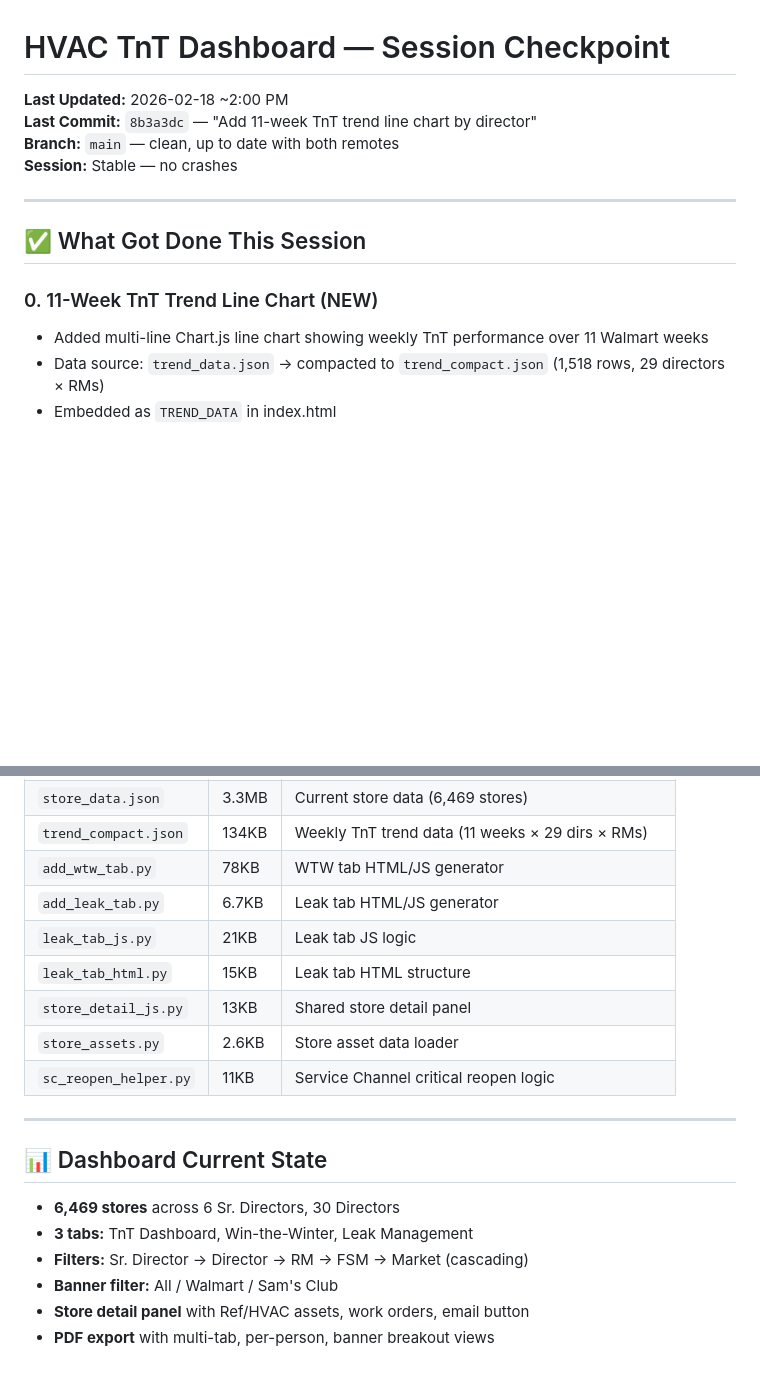
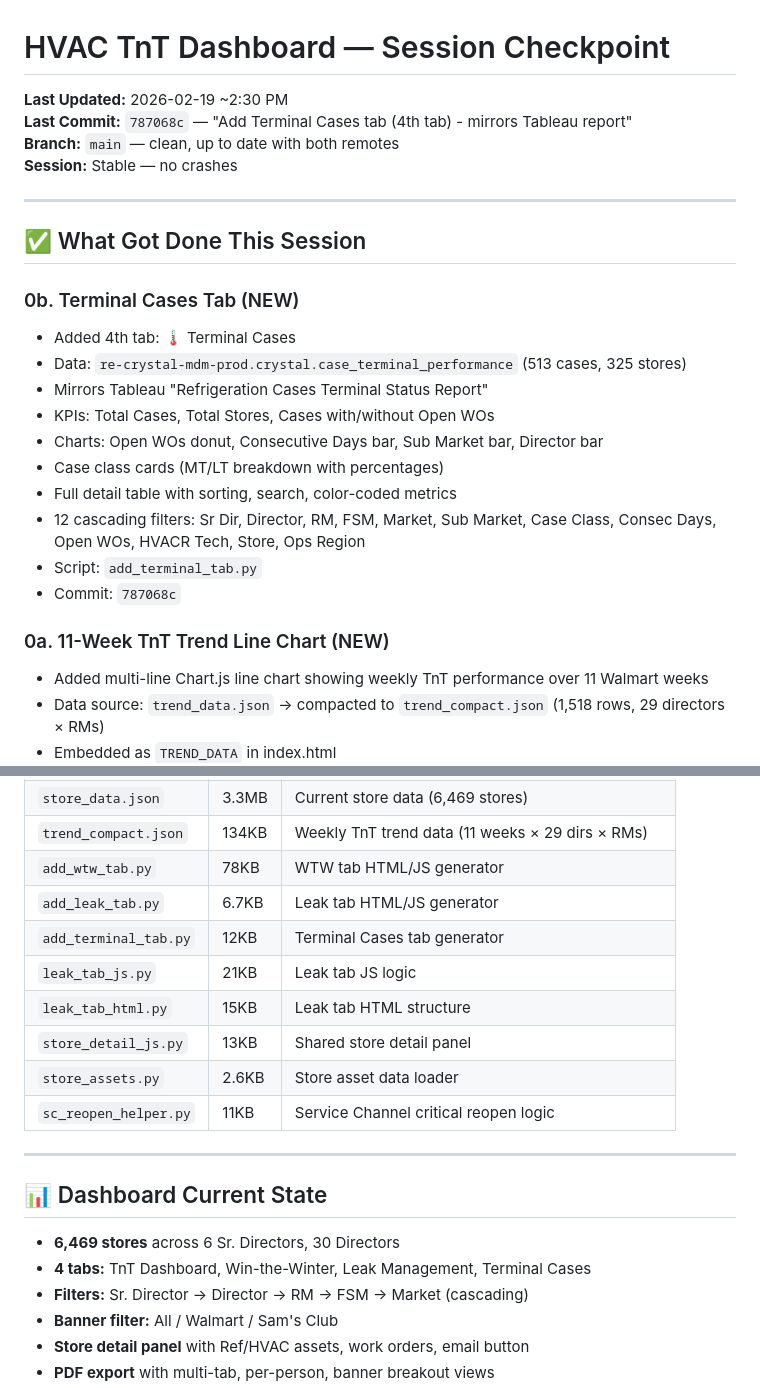
Before and after one commit to James-Savage2026/tnt-summary-dive, a Markdown page: CHECKPOINT.md, 2 parts joined by grey strips. Drawn GitHub-style; blank space fills up the shorter version.

Commit message:
Update checkpoint: Terminal Cases tab added

```diff
--- a/CHECKPOINT.md
+++ b/CHECKPOINT.md
@@ -1,7 +1,7 @@
 # HVAC TnT Dashboard — Session Checkpoint
 
-**Last Updated:** 2026-02-18 ~2:00 PM
-**Last Commit:** `8b3a3dc` — "Add 11-week TnT trend line chart by director"
+**Last Updated:** 2026-02-19 ~2:30 PM
+**Last Commit:** `787068c` — "Add Terminal Cases tab (4th tab) - mirrors Tableau report"
 **Branch:** `main` — clean, up to date with both remotes
 **Session:** Stable — no crashes
 
@@ -9,7 +9,19 @@
 
 ## ✅ What Got Done This Session
 
-### 0. 11-Week TnT Trend Line Chart (NEW)
+### 0b. Terminal Cases Tab (NEW)
+- Added 4th tab: 🌡️ Terminal Cases
+- Data: `re-crystal-mdm-prod.crystal.case_terminal_performance` (513 cases, 325 stores)
+- Mirrors Tableau "Refrigeration Cases Terminal Status Report"
+- KPIs: Total Cases, Total Stores, Cases with/without Open WOs
+- Charts: Open WOs donut, Consecutive Days bar, Sub Market bar, Director bar
+- Case class cards (MT/LT breakdown with percentages)
+- Full detail table with sorting, search, color-coded metrics
+- 12 cascading filters: Sr Dir, Director, RM, FSM, Market, Sub Market, Case Class, Consec Days, Open WOs, HVACR Tech, Store, Ops Region
+- Script: `add_terminal_tab.py`
+- Commit: `787068c`
+
+### 0a. 11-Week TnT Trend Line Chart (NEW)
 - Added multi-line Chart.js line chart showing weekly TnT performance over 11 Walmart weeks
 - Data source: `trend_data.json` → compacted to `trend_compact.json` (1,518 rows, 29 directors × RMs)
 - Embedded as `TREND_DATA` in index.html
@@ -68,6 +80,7 @@
 | `trend_compact.json` | 134KB | Weekly TnT trend data (11 weeks × 29 dirs × RMs) |
 | `add_wtw_tab.py` | 78KB | WTW tab HTML/JS generator |
 | `add_leak_tab.py` | 6.7KB | Leak tab HTML/JS generator |
+| `add_terminal_tab.py` | 12KB | Terminal Cases tab generator |
 | `leak_tab_js.py` | 21KB | Leak tab JS logic |
 | `leak_tab_html.py` | 15KB | Leak tab HTML structure |
 | `store_detail_js.py` | 13KB | Shared store detail panel |
@@ -79,7 +92,7 @@
 ## 📊 Dashboard Current State
 
 - **6,469 stores** across 6 Sr. Directors, 30 Directors
-- **3 tabs:** TnT Dashboard, Win-the-Winter, Leak Management
+- **4 tabs:** TnT Dashboard, Win-the-Winter, Leak Management, Terminal Cases
 - **Filters:** Sr. Director → Director → RM → FSM → Market (cascading)
 - **Banner filter:** All / Walmart / Sam's Club
 - **Store detail panel** with Ref/HVAC assets, work orders, email button
```
